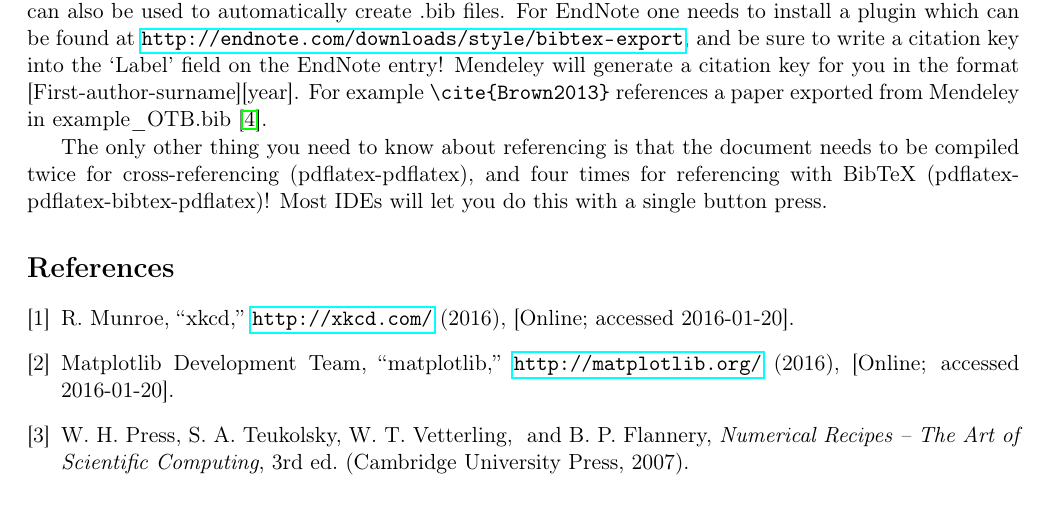
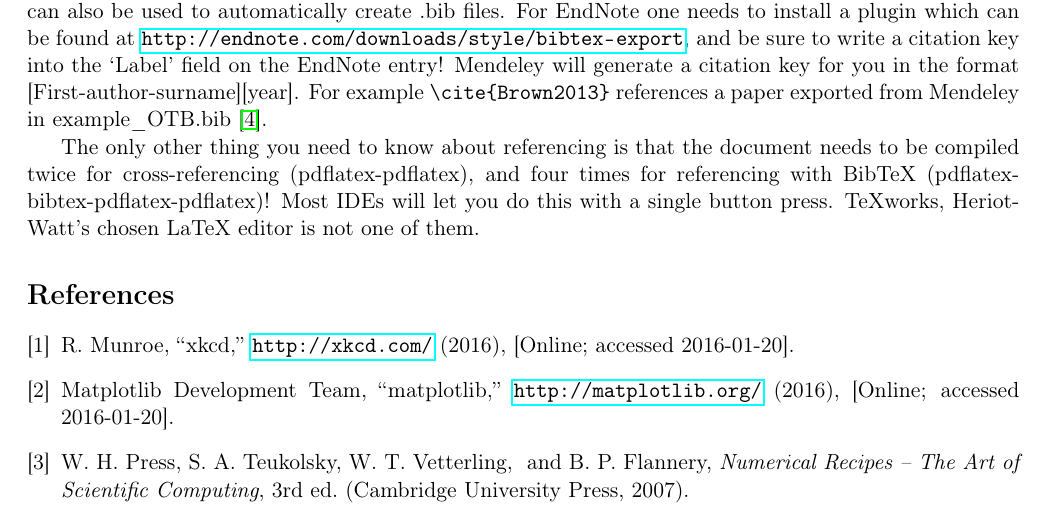
Before and after one commit to otbrown/HWU16_latex, a LaTeX problem sheet (example/example_OTB.tex): part of page 3 of 3, cut so that both start at the same text. Compiled offline with pdfLaTeX.

Commit message:
example_OTB.tex: TeXworks added, finished

```diff
--- a/example/example_OTB.tex
+++ b/example/example_OTB.tex
@@ -81,7 +81,7 @@ To cite references using BibTeX one needs to include \verb:\bibliographystyle{}:
 
 Bibliography styles are given by .bst files and dictate both the citation style and the reference list style. Here I am using a modified version of the apsrev4-1 style provided by the American Physical Society for their publications (they actually even have their own `revtex' document class!). The .bib file itself is simple enough to write by hand for only a few references (or for references to websites), but many journals will let you download a bibentry directly. Referencing software such as Mendeley and EndNote can also be used to automatically create .bib files. For EndNote one needs to install a plugin which can be found at \url{http://endnote.com/downloads/style/bibtex-export}, and be sure to write a citation key into the `Label' field on the EndNote entry! Mendeley will generate a citation key for you in the format [First-author-surname][year]. For example \verb:\cite{Brown2013}: references a paper exported from Mendeley in example\_OTB.bib \cite{Brown2013}.
 
-The only other thing you need to know about referencing is that the document needs to be compiled twice for cross-referencing (pdflatex-pdflatex), and four times for referencing with BibTeX (pdflatex-pdflatex-bibtex-pdflatex)! Most IDEs will let you do this with a single button press.
+The only other thing you need to know about referencing is that the document needs to be compiled twice for cross-referencing (pdflatex-pdflatex), and four times for referencing with BibTeX (pdflatex-bibtex-pdflatex-pdflatex)! Most IDEs will let you do this with a single button press. TeXworks,  Heriot-Watt's chosen LaTeX editor is not one of them.
 
 \bibliographystyle{apsrev4-1-title}
 \bibliography{example_OTB}
```
